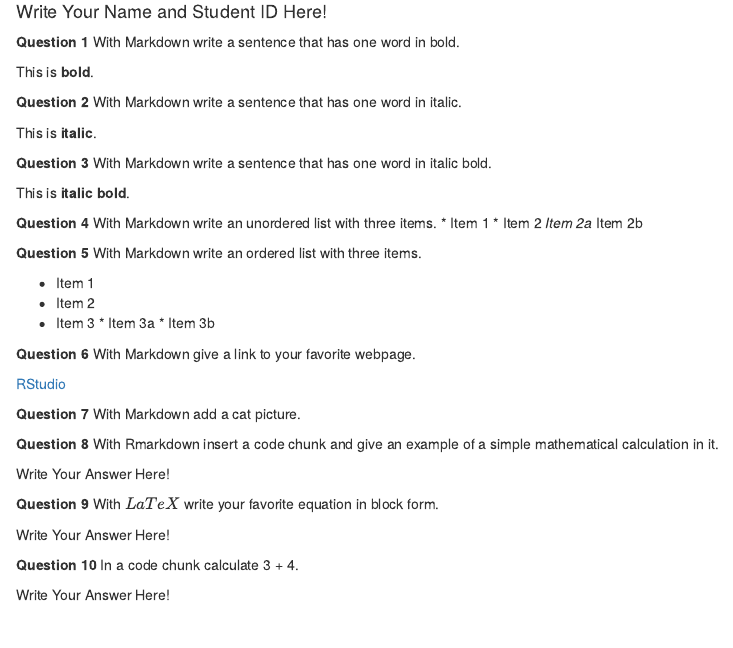
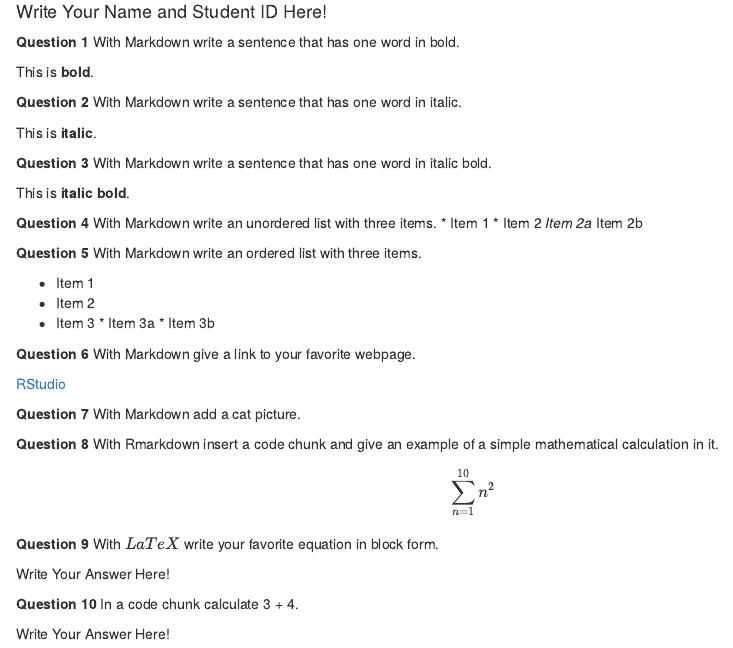
Before and after one commit to samuelmeto/HomeworkOne, an R Markdown document (hw-01.Rmd): the page in a window 1100 px wide, from 70 px down. The pictures show the output file hw-01.html that the author committed with the source, opened offline.

Commit message:
Solved question 8

```diff
--- a/hw-01.Rmd
+++ b/hw-01.Rmd
@@ -48,7 +48,7 @@ This is **italic bold**.
 
 **Question 8** With Rmarkdown insert a code chunk and give an example of a simple mathematical calculation in it.
 
-Write Your Answer Here!
+$$\sum_{n=1}^{10} n^2$$
 
 **Question 9** With $LaTeX$ write your favorite equation in block form.
 
```
Also changed, not shown: hw-01.html.
